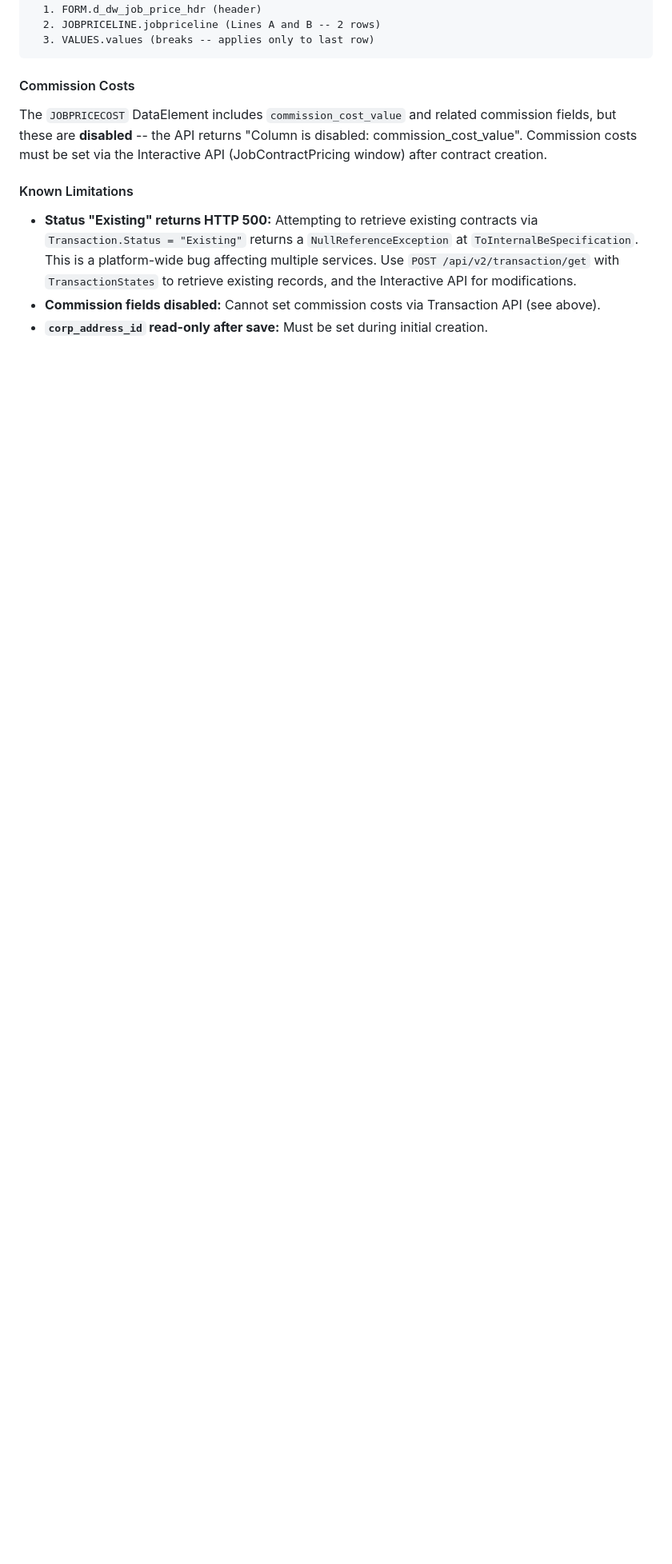
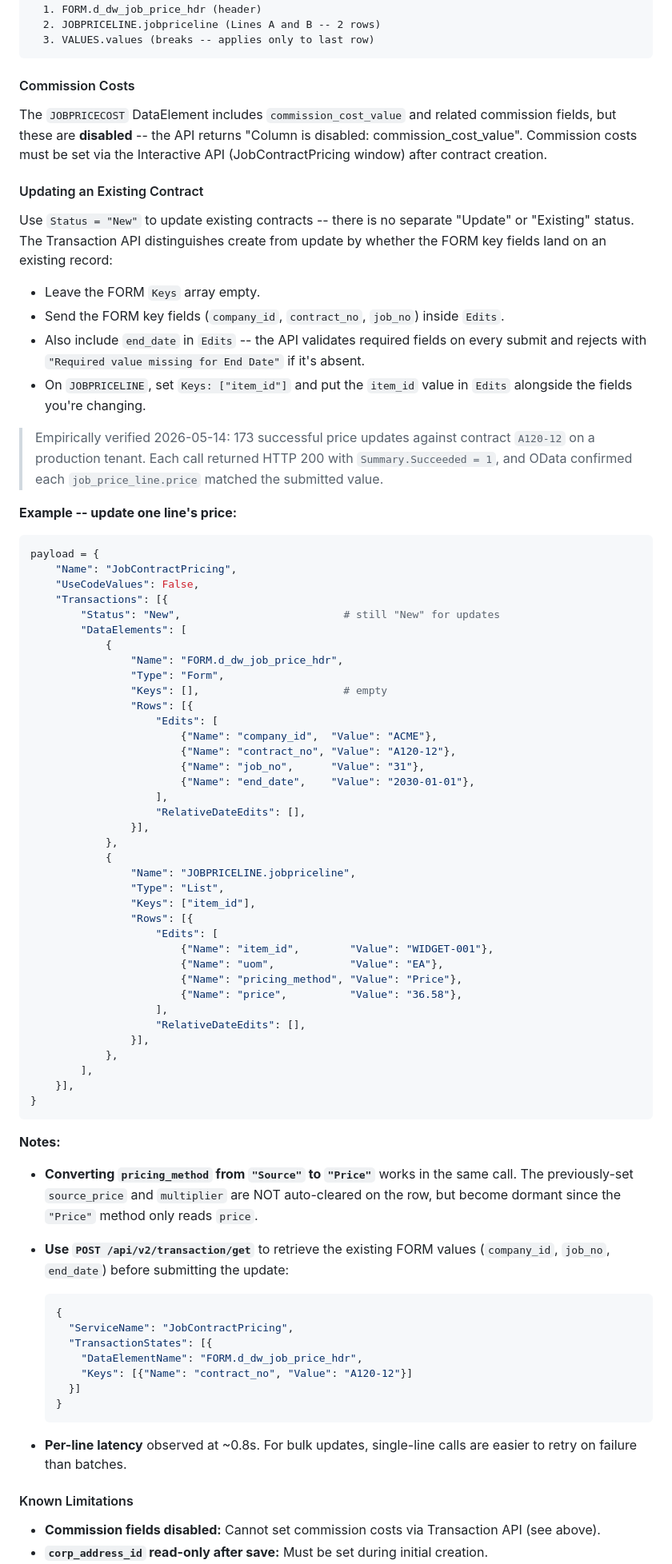
Before and after one commit to mrwuss/p21-api-documentation, a Markdown page: docs/03-Transaction-API.md, the part around one of its changes. Shown at 80% size. Drawn GitHub-style; blank space fills up the shorter version.

Commit message:
docs(transaction-api): correct JobContractPricing update guidance (#45)
The 'Known Limitations' note previously claimed Status="Existing" returns 500
and pointed readers to the Interactive API for modifications. That misled the
reader -- the Transaction API does update existing JobContractPricing records
when called with Status="New" and FORM key fields in Edits (rather than Keys).

Adds an "Updating an Existing Contract" subsection with a verified payload
shape and notes on Source -> Price pricing_method conversion. Restates the
Status="Existing" 500 caveat under Known Limitations but as a "use New
instead" note, not a "use Interactive API" deflection.

Empirically verified by running 173 price updates against contract A120-12
on a production tenant -- all succeeded with OData verification.

Closes #44

Co-authored-by: @mrwuss <mrwuss@users.noreply.github.com>
Co-authored-by: Claude Opus 4.7 (1M context) <noreply@anthropic.com>

````diff
--- a/docs/03-Transaction-API.md
+++ b/docs/03-Transaction-API.md
@@ -642,8 +642,76 @@ DataElements:
 
 The `JOBPRICECOST` DataElement includes `commission_cost_value` and related commission fields, but these are **disabled** -- the API returns "Column is disabled: commission_cost_value". Commission costs must be set via the Interactive API (JobContractPricing window) after contract creation.
 
+#### Updating an Existing Contract
+
+Use `Status = "New"` to update existing contracts -- there is no separate "Update" or "Existing" status. The Transaction API distinguishes create from update by whether the FORM key fields land on an existing record:
+
+- Leave the FORM `Keys` array empty.
+- Send the FORM key fields (`company_id`, `contract_no`, `job_no`) inside `Edits`.
+- Also include `end_date` in `Edits` -- the API validates required fields on every submit and rejects with `"Required value missing for End Date"` if it's absent.
+- On `JOBPRICELINE`, set `Keys: ["item_id"]` and put the `item_id` value in `Edits` alongside the fields you're changing.
+
+> Empirically verified 2026-05-14: 173 successful price updates against contract `A120-12` on a production tenant. Each call returned HTTP 200 with `Summary.Succeeded = 1`, and OData confirmed each `job_price_line.price` matched the submitted value.
+
+**Example -- update one line's price:**
+
+```python
+payload = {
+    "Name": "JobContractPricing",
+    "UseCodeValues": False,
+    "Transactions": [{
+        "Status": "New",                          # still "New" for updates
+        "DataElements": [
+            {
+                "Name": "FORM.d_dw_job_price_hdr",
+                "Type": "Form",
+                "Keys": [],                       # empty
+                "Rows": [{
+                    "Edits": [
+                        {"Name": "company_id",  "Value": "ACME"},
+                        {"Name": "contract_no", "Value": "A120-12"},
+                        {"Name": "job_no",      "Value": "31"},
+                        {"Name": "end_date",    "Value": "2030-01-01"},
+                    ],
+                    "RelativeDateEdits": [],
+                }],
+            },
+            {
+                "Name": "JOBPRICELINE.jobpriceline",
+                "Type": "List",
+                "Keys": ["item_id"],
+                "Rows": [{
+                    "Edits": [
+                        {"Name": "item_id",        "Value": "WIDGET-001"},
+                        {"Name": "uom",            "Value": "EA"},
+                        {"Name": "pricing_method", "Value": "Price"},
+                        {"Name": "price",          "Value": "36.58"},
+                    ],
+                    "RelativeDateEdits": [],
+                }],
+            },
+        ],
+    }],
+}
+```
+
+**Notes:**
+
+- **Converting `pricing_method` from `"Source"` to `"Price"`** works in the same call. The previously-set `source_price` and `multiplier` are NOT auto-cleared on the row, but become dormant since the `"Price"` method only reads `price`.
+- **Use `POST /api/v2/transaction/get`** to retrieve the existing FORM values (`company_id`, `job_no`, `end_date`) before submitting the update:
+
+  ```json
+  {
+    "ServiceName": "JobContractPricing",
+    "TransactionStates": [{
+      "DataElementName": "FORM.d_dw_job_price_hdr",
+      "Keys": [{"Name": "contract_no", "Value": "A120-12"}]
+    }]
+  }
+  ```
+- **Per-line latency** observed at ~0.8s. For bulk updates, single-line calls are easier to retry on failure than batches.
+
 #### Known Limitations
 
-- **Status "Existing" returns HTTP 500:** Attempting to retrieve existing contracts via `Transaction.Status = "Existing"` returns a `NullReferenceException` at `ToInternalBeSpecification`. This is a platform-wide bug affecting multiple services. Use `POST /api/v2/transaction/get` with `TransactionStates` to retrieve existing records, and the Interactive API for modifications.
 - **Commission fields disabled:** Cannot set commission costs via Transaction API (see above).
 - **`corp_address_id` read-only after save:** Must be set during initial creation.
````
Also changed, not shown: other parts of docs/03-Transaction-API.md (+2 -1 lines).
